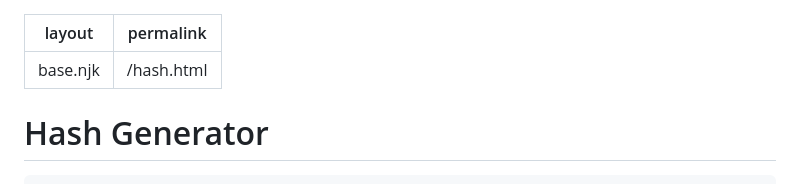
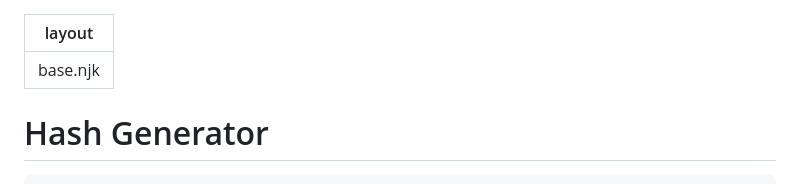
Before and after one commit to pjoachims/mrbotman, a Markdown page: src/hash.md, the part around the change. Rendered like a GitHub page.

Commit message:
Remove permalink from hash page for improved URL handling

```diff
--- a/src/hash.md
+++ b/src/hash.md
@@ -1,6 +1,5 @@
 ---
 layout: base.njk
-permalink: /hash.html
 ---
 <div class="min-h-screen bg-gray-100">
   <div class="container mx-auto p-8 max-w-2xl">
```
